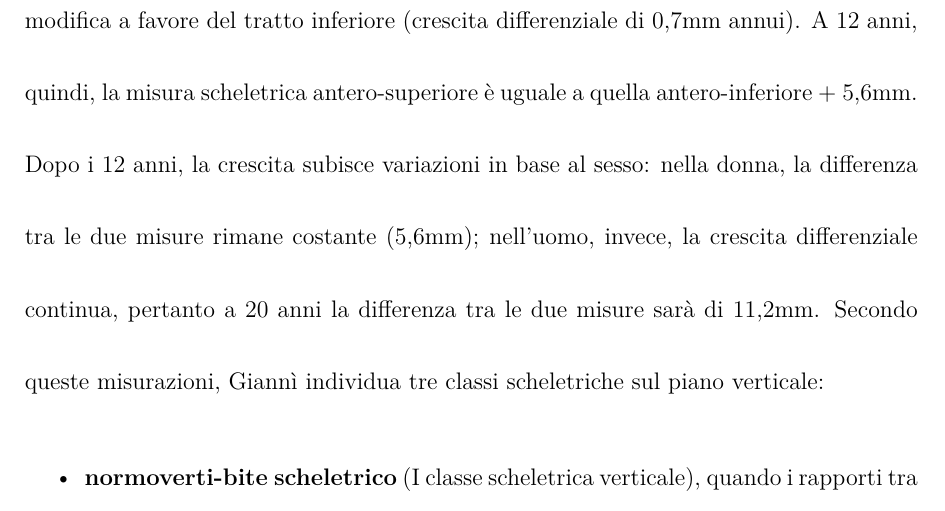
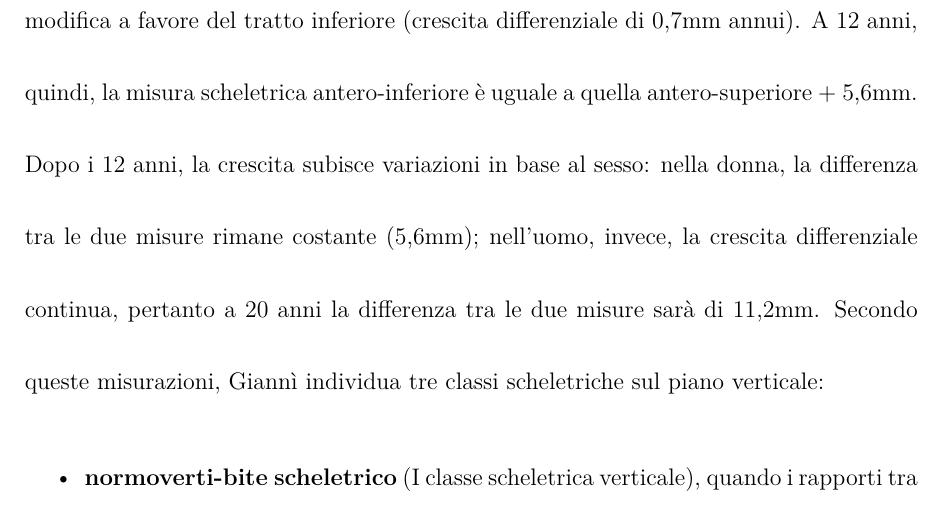
Before and after one commit to dpaleino/tesi, a LaTeX book (tesi.tex, which reads chapters/steiner.tex): part of page 52 of 115, cut so that both start at the same text. Compiled offline with XeLaTeX.

Commit message:
inversione misure

```diff
--- a/chapters/steiner.tex
+++ b/chapters/steiner.tex
@@ -98,7 +98,7 @@ Steiner sosteneva come \angolo{SNA} non fosse importante quanto \angolo{SNB} e \
 
 \paragraph{Dimensioni verticali scheletriche anteriori} (Giannì) viene preso in considerazione il triangolo \punto{SOr}-\punto{SNA}-\punto{Me}. La distanza \piano{SOr}{SNA}, la distanza \piano{SNA}{Me} e la distanza \piano{SOr}{Me} rappresentano, rispettivamente, la dimensione verticale scheletrica anteriore superiore, inferiore e totale.
 
-Tra la misura superiore e quella inferiore esiste un rapporto definito di crescita in armonia con l'età e con il sesso. A 4 anni di età, la dimensione scheletrica anteriore superiore è uguale a quella inferiore. Successivamente, fino a 12 anni, tale rapporto si modifica a favore del tratto inferiore (crescita differenziale di 0,7mm annui). A 12 anni, quindi, la misura scheletrica antero-superiore è uguale a quella antero-inferiore + 5,6mm. Dopo i 12 anni, la crescita subisce variazioni in base al sesso: nella donna, la differenza tra le due misure rimane costante (5,6mm); nell'uomo, invece, la crescita differenziale continua, pertanto a 20 anni la differenza tra le due misure sarà di 11,2mm. Secondo queste misurazioni, Giannì individua tre classi scheletriche sul piano verticale:
+Tra la misura superiore e quella inferiore esiste un rapporto definito di crescita in armonia con l'età e con il sesso. A 4 anni di età, la dimensione scheletrica anteriore superiore è uguale a quella inferiore. Successivamente, fino a 12 anni, tale rapporto si modifica a favore del tratto inferiore (crescita differenziale di 0,7mm annui). A 12 anni, quindi, la misura scheletrica antero-inferiore è uguale a quella antero-superiore + 5,6mm. Dopo i 12 anni, la crescita subisce variazioni in base al sesso: nella donna, la differenza tra le due misure rimane costante (5,6mm); nell'uomo, invece, la crescita differenziale continua, pertanto a 20 anni la differenza tra le due misure sarà di 11,2mm. Secondo queste misurazioni, Giannì individua tre classi scheletriche sul piano verticale:
 
 \begin{itemize}
 \item \textbf{normoverti-bite scheletrico} (I classe scheletrica verticale), quando i rapporti tra la misura antero-superiore e antero-inferiore collimano con i valori sopra esposti;
```
